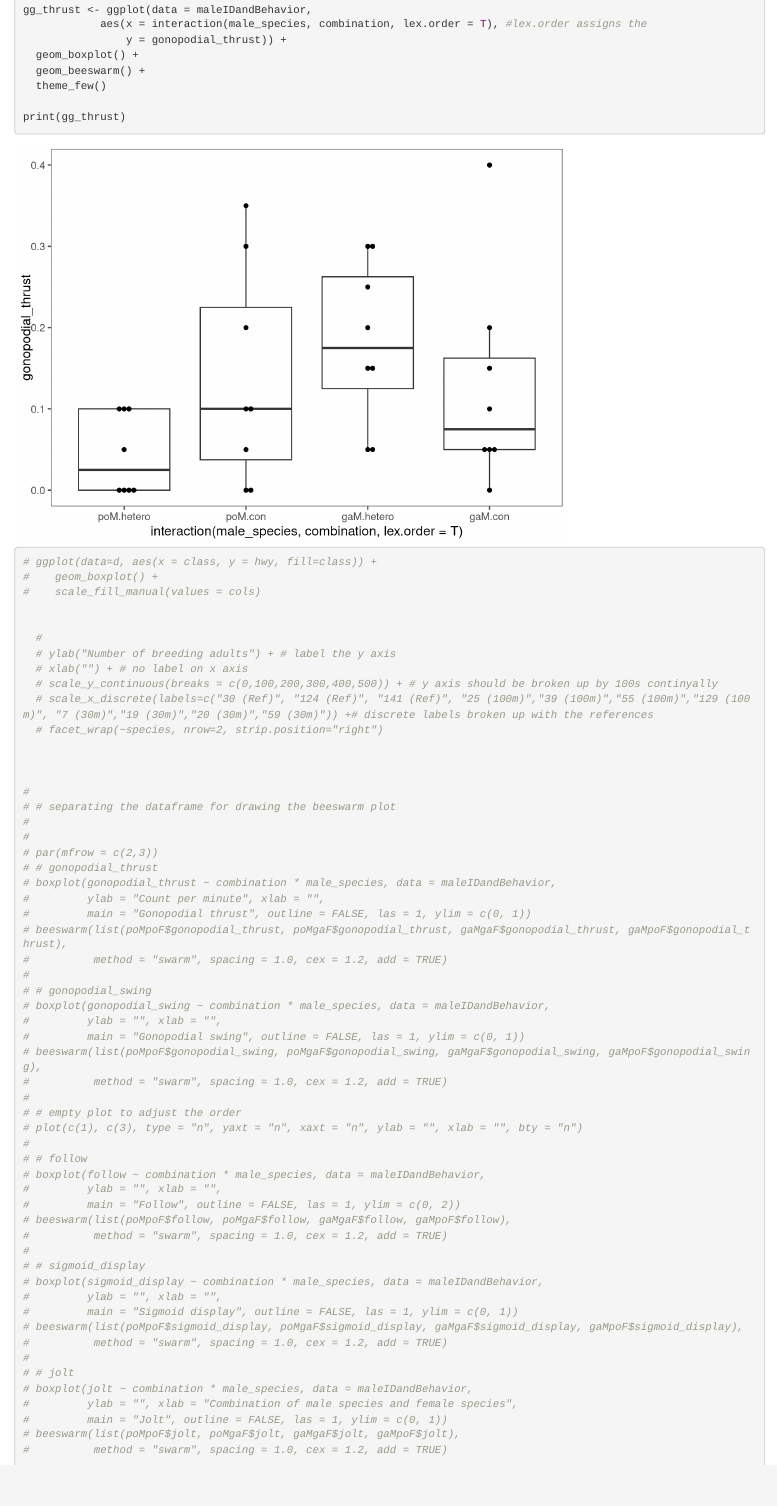
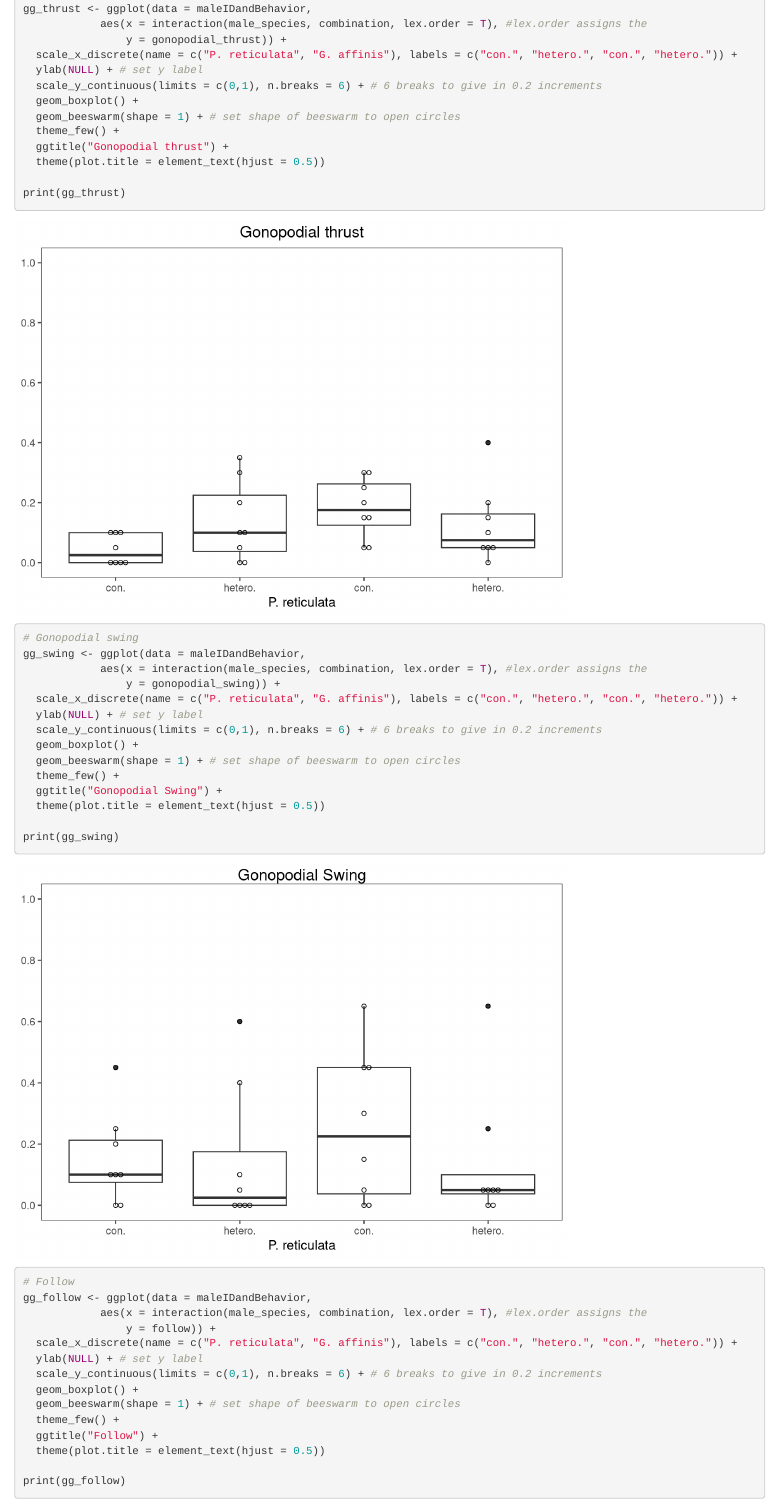
Before and after one commit to btmerz77/BIOL1007A, an R Markdown document (Weekly_Assignments/Weekly_3.Rmd): the page in a window 1100 px wide, from 1330 px down before the commit and from 1200 px down after it, so that both start at the same text. Rendered offline with R 4.5, knitr and Pandoc, with nearby package versions; drawn as R Markdown's standard HTML page in place of the format the file asks for.

Commit message:
Got multy panel grid for weekly 3

````diff
--- a/Weekly_Assignments/Weekly_3.Rmd
+++ b/Weekly_Assignments/Weekly_3.Rmd
@@ -67,13 +60,43 @@ poMpoF <- subset(maleIDandBehavior, male_species == "poM" & female_species == "p
 gg_thrust <- ggplot(data = maleIDandBehavior,
             aes(x = interaction(male_species, combination, lex.order = T), #lex.order assigns the
                 y = gonopodial_thrust)) +
+  scale_x_discrete(name = c("P. reticulata", "G. affinis"), labels = c("con.", "hetero.", "con.", "hetero.")) +
+  ylab(NULL) + # set y label
+  scale_y_continuous(limits = c(0,1), n.breaks = 6) + # 6 breaks to give in 0.2 increments
   geom_boxplot() +
-  geom_beeswarm() +
-  theme_few()
+  geom_beeswarm(shape = 1) + # set shape of beeswarm to open circles
+  theme_few() +
+  ggtitle("Gonopodial thrust") +
+  theme(plot.title = element_text(hjust = 0.5))
 
 print(gg_thrust)
 
+# Gonopodial swing
+gg_swing <- ggplot(data = maleIDandBehavior,
+            aes(x = interaction(male_species, combination, lex.order = T), #lex.order assigns the
+                y = gonopodial_swing)) +
+  scale_x_discrete(name = c("P. reticulata", "G. affinis"), labels = c("con.", "hetero.", "con.", "hetero.")) +
+  ylab(NULL) + # set y label
+  scale_y_continuous(limits = c(0,1), n.breaks = 6) + # 6 breaks to give in 0.2 increments
+  geom_boxplot() +
+  geom_beeswarm(shape = 1) + # set shape of beeswarm to open circles
+  theme_few() +
+  ggtitle("Gonopodial Swing") +
+  theme(plot.title = element_text(hjust = 0.5))
 
-# ggplot(data=d, aes(x = class, y = hwy, fill=class)) +
-#    geom_boxplot() +
-#    scale_fill_manual(values = cols)
+print(gg_swing)
+
+# Follow
+gg_follow <- ggplot(data = maleIDandBehavior,
+            aes(x = interaction(male_species, combination, lex.order = T), #lex.order assigns the
+                y = follow)) +
+  scale_x_discrete(name = c("P. reticulata", "G. affinis"), labels = c("con.", "hetero.", "con.", "hetero.")) +
+  ylab(NULL) + # set y label
+  scale_y_continuous(limits = c(0,1), n.breaks = 6) + # 6 breaks to give in 0.2 increments
+  geom_boxplot() +
+  geom_beeswarm(shape = 1) + # set shape of beeswarm to open circles
+  theme_few() +
+  ggtitle("Follow") +
+  theme(plot.title = element_text(hjust = 0.5))
+
+print(gg_follow)
@@ -83,5 +134,0 @@ print(gg_thrust)
-  # ylab("Number of breeding adults") + # label the y axis
-  # xlab("") + # no label on x axis
-  # scale_y_continuous(breaks = c(0,100,200,300,400,500)) + # y axis should be broken up by 100s continyally
-  # scale_x_discrete(labels=c("30 (Ref)", "124 (Ref)", "141 (Ref)", "25 (100m)","39 (100m)","55 (100m)","129 (100m)", "7 (30m)","19 (30m)","20 (30m)","59 (30m)")) +# discrete labels broken up with the references
-  # facet_wrap(~species, nrow=2, strip.position="right")
@@ -92,42 +141,2 @@ print(gg_thrust)
-# # separating the dataframe for drawing the beeswarm plot
-#
-#
-# par(mfrow = c(2,3))
-# # gonopodial_thrust
-# boxplot(gonopodial_thrust ~ combination * male_species, data = maleIDandBehavior,
-#         ylab = "Count per minute", xlab = "",
-#         main = "Gonopodial thrust", outline = FALSE, las = 1, ylim = c(0, 1))
-# beeswarm(list(poMpoF$gonopodial_thrust, poMgaF$gonopodial_thrust, gaMgaF$gonopodial_thrust, gaMpoF$gonopodial_thrust),
-#          method = "swarm", spacing = 1.0, cex = 1.2, add = TRUE)
-#
-# # gonopodial_swing
-# boxplot(gonopodial_swing ~ combination * male_species, data = maleIDandBehavior,
-#         ylab = "", xlab = "",
-#         main = "Gonopodial swing", outline = FALSE, las = 1, ylim = c(0, 1))
-# beeswarm(list(poMpoF$gonopodial_swing, poMgaF$gonopodial_swing, gaMgaF$gonopodial_swing, gaMpoF$gonopodial_swing),
-#          method = "swarm", spacing = 1.0, cex = 1.2, add = TRUE)
-#
-# # empty plot to adjust the order
-# plot(c(1), c(3), type = "n", yaxt = "n", xaxt = "n", ylab = "", xlab = "", bty = "n")
-#
-# # follow
-# boxplot(follow ~ combination * male_species, data = maleIDandBehavior,
-#         ylab = "", xlab = "",
-#         main = "Follow", outline = FALSE, las = 1, ylim = c(0, 2))
-# beeswarm(list(poMpoF$follow, poMgaF$follow, gaMgaF$follow, gaMpoF$follow),
-#          method = "swarm", spacing = 1.0, cex = 1.2, add = TRUE)
-#
-# # sigmoid_display
-# boxplot(sigmoid_display ~ combination * male_species, data = maleIDandBehavior,
-#         ylab = "", xlab = "",
-#         main = "Sigmoid display", outline = FALSE, las = 1, ylim = c(0, 1))
-# beeswarm(list(poMpoF$sigmoid_display, poMgaF$sigmoid_display, gaMgaF$sigmoid_display, gaMpoF$sigmoid_display),
-#          method = "swarm", spacing = 1.0, cex = 1.2, add = TRUE)
-#
-# # jolt
-# boxplot(jolt ~ combination * male_species, data = maleIDandBehavior,
-#         ylab = "", xlab = "Combination of male species and female species",
-#         main = "Jolt", outline = FALSE, las = 1, ylim = c(0, 1))
-# beeswarm(list(poMpoF$jolt, poMgaF$jolt, gaMgaF$jolt, gaMpoF$jolt),
-#          method = "swarm", spacing = 1.0, cex = 1.2, add = TRUE)
+print(bigFig)
 ```
````
Also changed, not shown: Weekly_Assignments/Weekly_3.html, Weekly_Assignments/Weekly_3.Rmd (56 more changed lines).
